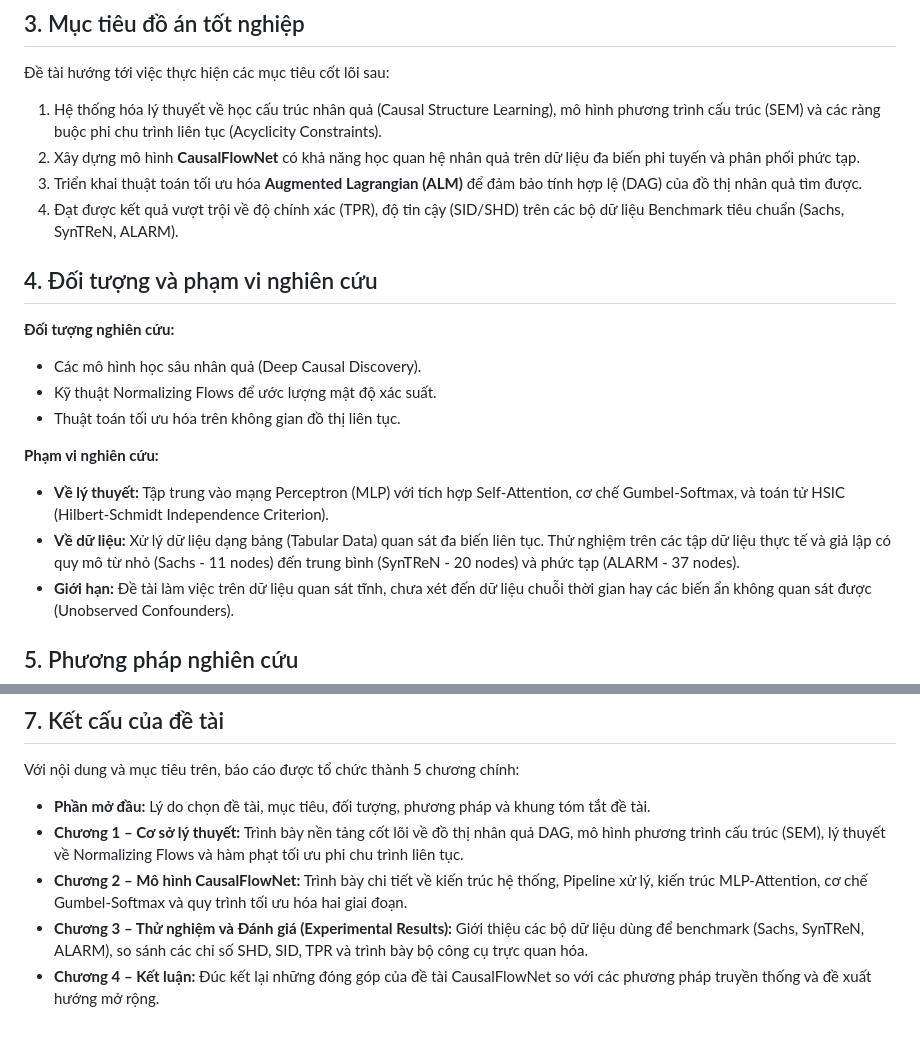
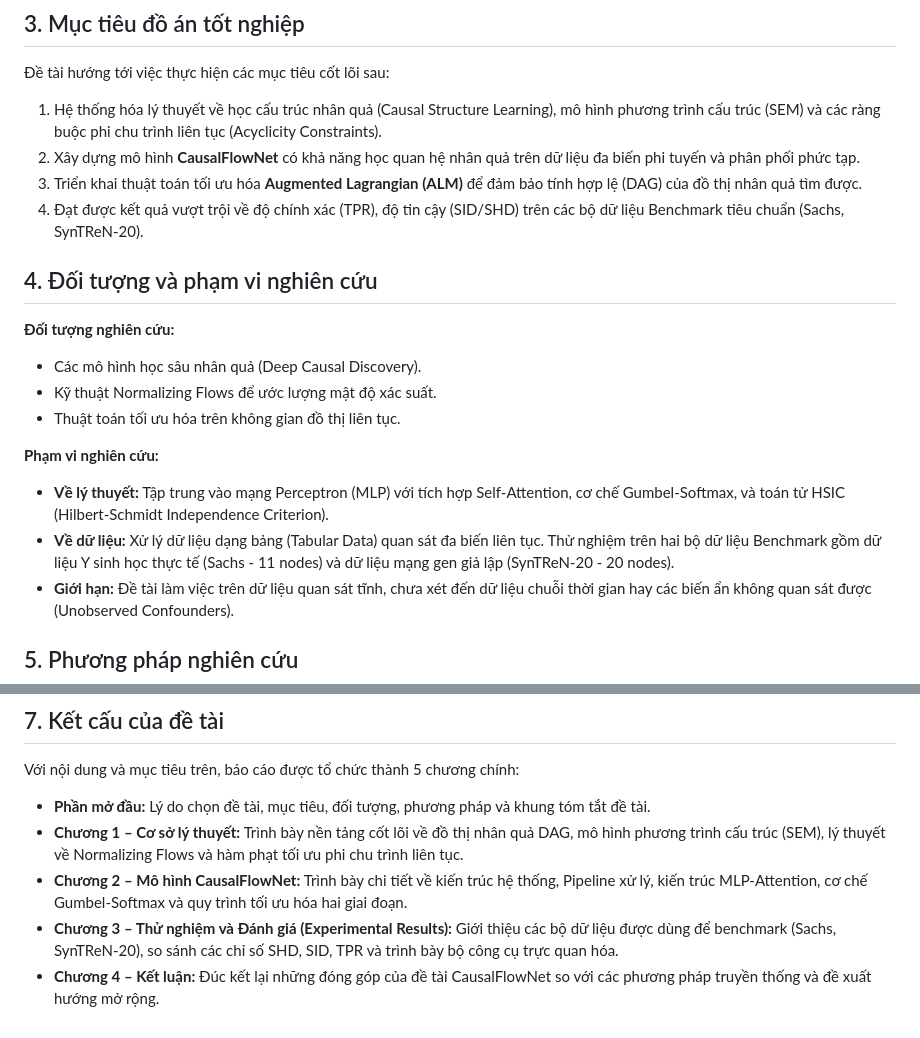
Before and after one commit to manhthai1706/CausalFlowNet, a Markdown page: docx/PhanMoDau.md, 2 parts joined by grey strips. GitHub-like rendering.

Commit message:
Fix benchmark datasets to Sachs and SynTReN-20 only

```diff
--- a/docx/PhanMoDau.md
+++ b/docx/PhanMoDau.md
@@ -31,7 +31,7 @@ CausalFlowNet khắc phục những hạn chế của các mô hình truyền th
 1. Hệ thống hóa lý thuyết về học cấu trúc nhân quả (Causal Structure Learning), mô hình phương trình cấu trúc (SEM) và các ràng buộc phi chu trình liên tục (Acyclicity Constraints).
 2. Xây dựng mô hình **CausalFlowNet** có khả năng học quan hệ nhân quả trên dữ liệu đa biến phi tuyến và phân phối phức tạp.
 3. Triển khai thuật toán tối ưu hóa **Augmented Lagrangian (ALM)** để đảm bảo tính hợp lệ (DAG) của đồ thị nhân quả tìm được.
-4. Đạt được kết quả vượt trội về độ chính xác (TPR), độ tin cậy (SID/SHD) trên các bộ dữ liệu Benchmark tiêu chuẩn (Sachs, SynTReN, ALARM).
+4. Đạt được kết quả vượt trội về độ chính xác (TPR), độ tin cậy (SID/SHD) trên các bộ dữ liệu Benchmark tiêu chuẩn (Sachs, SynTReN-20).
 
 ## 4. Đối tượng và phạm vi nghiên cứu
 
@@ -42,7 +42,7 @@ CausalFlowNet khắc phục những hạn chế của các mô hình truyền th
 
 **Phạm vi nghiên cứu:**
 - **Về lý thuyết:** Tập trung vào mạng Perceptron (MLP) với tích hợp Self-Attention, cơ chế Gumbel-Softmax, và toán tử HSIC (Hilbert-Schmidt Independence Criterion).
-- **Về dữ liệu:** Xử lý dữ liệu dạng bảng (Tabular Data) quan sát đa biến liên tục. Thử nghiệm trên các tập dữ liệu thực tế và giả lập có quy mô từ nhỏ (Sachs - 11 nodes) đến trung bình (SynTReN - 20 nodes) và phức tạp (ALARM - 37 nodes).
+- **Về dữ liệu:** Xử lý dữ liệu dạng bảng (Tabular Data) quan sát đa biến liên tục. Thử nghiệm trên hai bộ dữ liệu Benchmark gồm dữ liệu Y sinh học thực tế (Sachs - 11 nodes) và dữ liệu mạng gen giả lập (SynTReN-20 - 20 nodes).
 - **Giới hạn:** Đề tài làm việc trên dữ liệu quan sát tĩnh, chưa xét đến dữ liệu chuỗi thời gian hay các biến ẩn không quan sát được (Unobserved Confounders).
 
 ## 5. Phương pháp nghiên cứu
@@ -69,5 +69,5 @@ Với nội dung và mục tiêu trên, báo cáo được tổ chức thành 5
 - **Phần mở đầu:** Lý do chọn đề tài, mục tiêu, đối tượng, phương pháp và khung tóm tắt đề tài.
 - **Chương 1 – Cơ sở lý thuyết:** Trình bày nền tảng cốt lõi về đồ thị nhân quả DAG, mô hình phương trình cấu trúc (SEM), lý thuyết về Normalizing Flows và hàm phạt tối ưu phi chu trình liên tục.
 - **Chương 2 – Mô hình CausalFlowNet:** Trình bày chi tiết về kiến trúc hệ thống, Pipeline xử lý, kiến trúc MLP-Attention, cơ chế Gumbel-Softmax và quy trình tối ưu hóa hai giai đoạn.
-- **Chương 3 – Thử nghiệm và Đánh giá (Experimental Results):** Giới thiệu các bộ dữ liệu dùng để benchmark (Sachs, SynTReN, ALARM), so sánh các chỉ số SHD, SID, TPR và trình bày bộ công cụ trực quan hóa.
+- **Chương 3 – Thử nghiệm và Đánh giá (Experimental Results):** Giới thiệu các bộ dữ liệu được dùng để benchmark (Sachs, SynTReN-20), so sánh các chỉ số SHD, SID, TPR và trình bày bộ công cụ trực quan hóa.
 - **Chương 4 – Kết luận:** Đúc kết lại những đóng góp của đề tài CausalFlowNet so với các phương pháp truyền thống và đề xuất hướng mở rộng.
```
